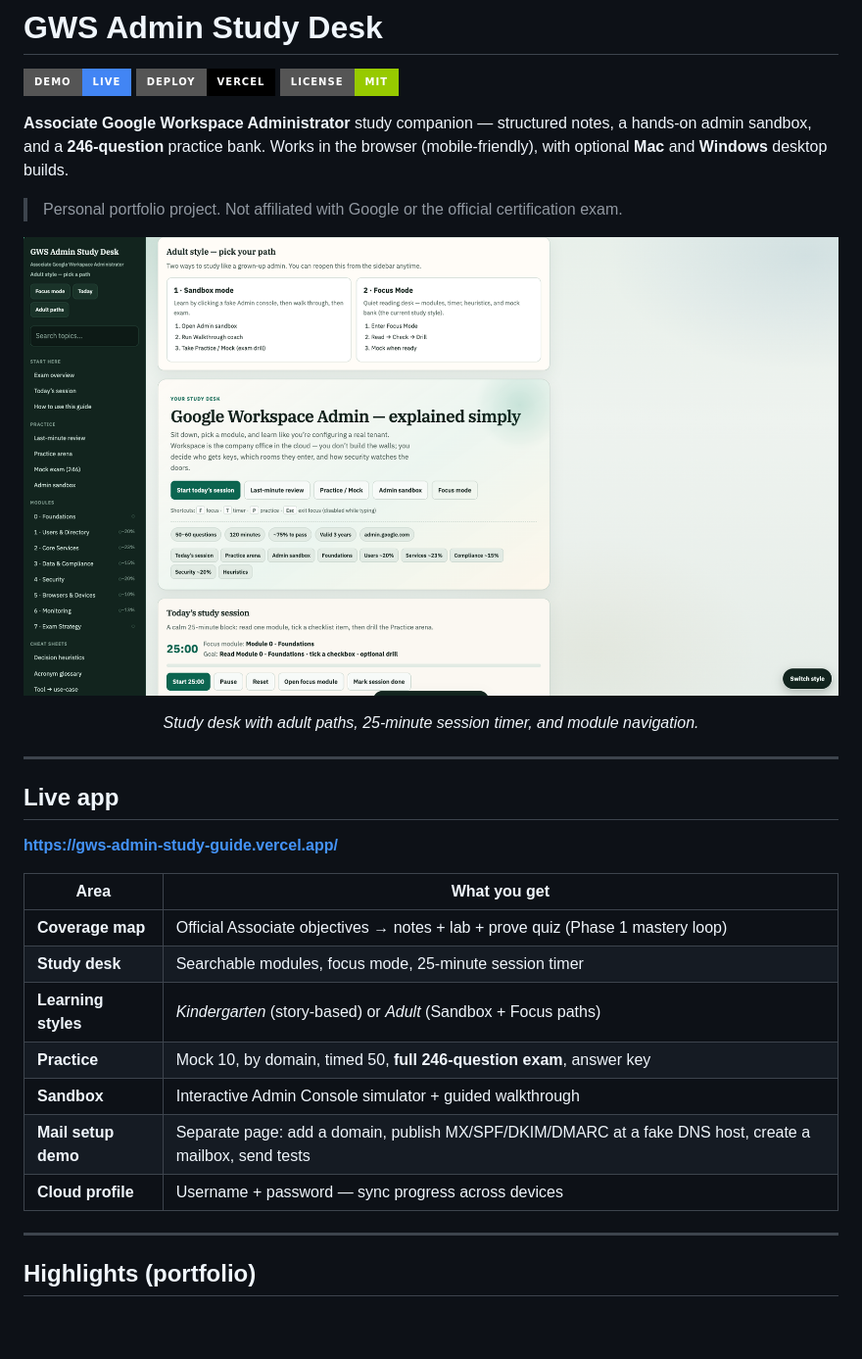
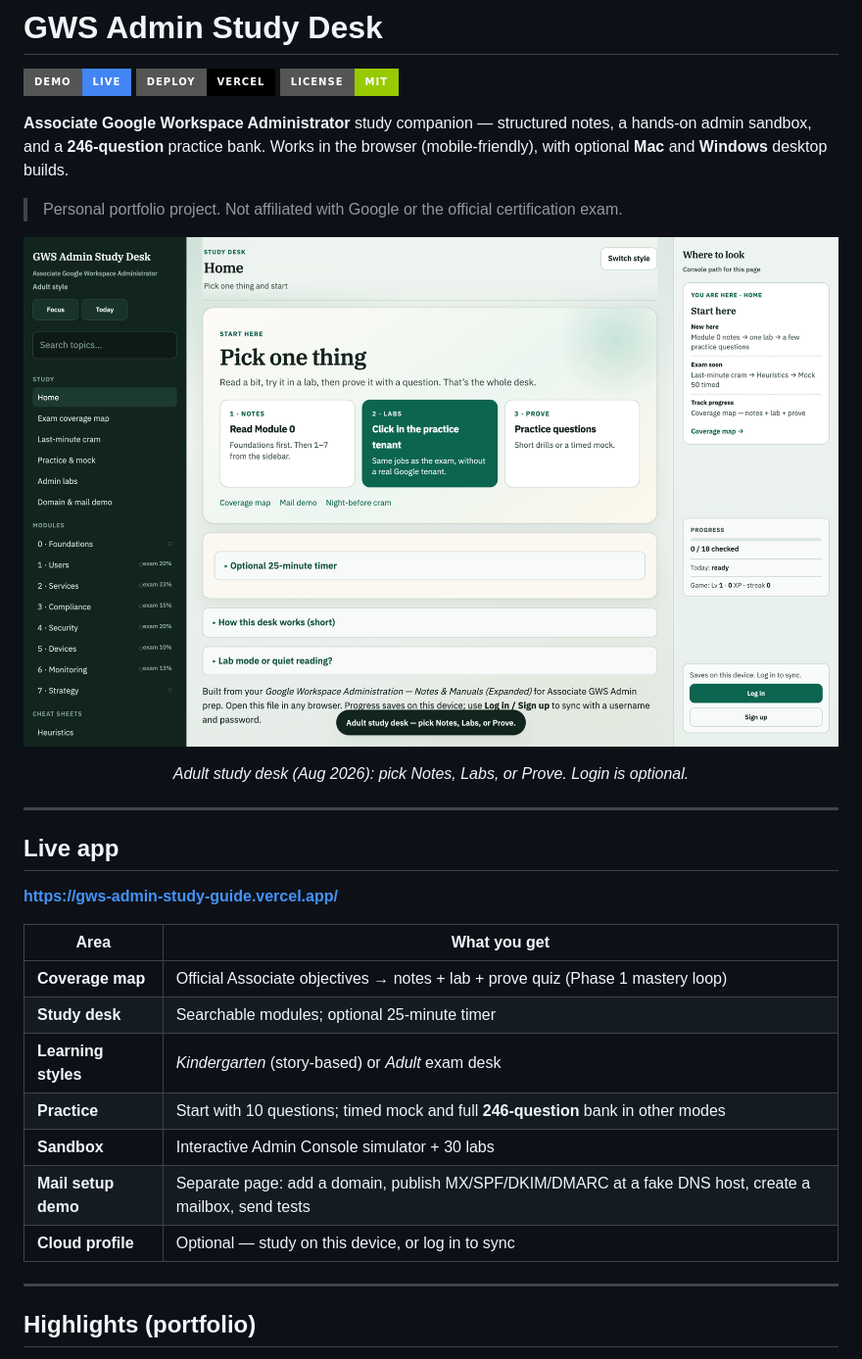
Before and after one commit to azibfikri/GWS_AdminTrainingSelfLearn, a Markdown page: README.md, the part around one of its changes. Shown at 98% size. GitHub-like rendering; pictures changed too: docs/screenshots/01-study-desk.png; badges without logos; blank space fills up the shorter version.

Commit message:
Refresh GitHub README screenshots from the live study desk.
Hero and gallery now show the destacked Home, style picker, Practice start button, and labs catalog.

Co-authored-by: Cursor <cursoragent@cursor.com>

```diff
--- a/README.md
+++ b/README.md
@@ -14,6 +14,6 @@
   </a>
 </p>
-<p align="center"><em>Study desk with adult paths, 25-minute session timer, and module navigation.</em></p>
+<p align="center"><em>Adult study desk (Aug 2026): pick Notes, Labs, or Prove. Login is optional.</em></p>
 
 ---
 
@@ -24,12 +24,12 @@
 | Area | What you get |
 |------|----------------|
 | **Coverage map** | Official Associate objectives → notes + lab + prove quiz (Phase 1 mastery loop) |
-| **Study desk** | Searchable modules, focus mode, 25-minute session timer |
-| **Learning styles** | *Kindergarten* (story-based) or *Adult* (Sandbox + Focus paths) |
-| **Practice** | Mock 10, by domain, timed 50, **full 246-question exam**, answer key |
-| **Sandbox** | Interactive Admin Console simulator + guided walkthrough |
+| **Study desk** | Searchable modules; optional 25-minute timer |
+| **Learning styles** | *Kindergarten* (story-based) or *Adult* exam desk |
+| **Practice** | Start with 10 questions; timed mock and full **246-question** bank in other modes |
+| **Sandbox** | Interactive Admin Console simulator + 30 labs |
 | **Mail setup demo** | Separate page: add a domain, publish MX/SPF/DKIM/DMARC at a fake DNS host, create a mailbox, send tests |
-| **Cloud profile** | Username + password — sync progress across devices |
+| **Cloud profile** | Optional — study on this device, or log in to sync |
 
 ---
 
```
Also changed, not shown: other parts of README.md (+4 -4 lines), docs/screenshots/02-practice-arena.png, docs/screenshots/03-admin-sandbox.png, 1 other file.
